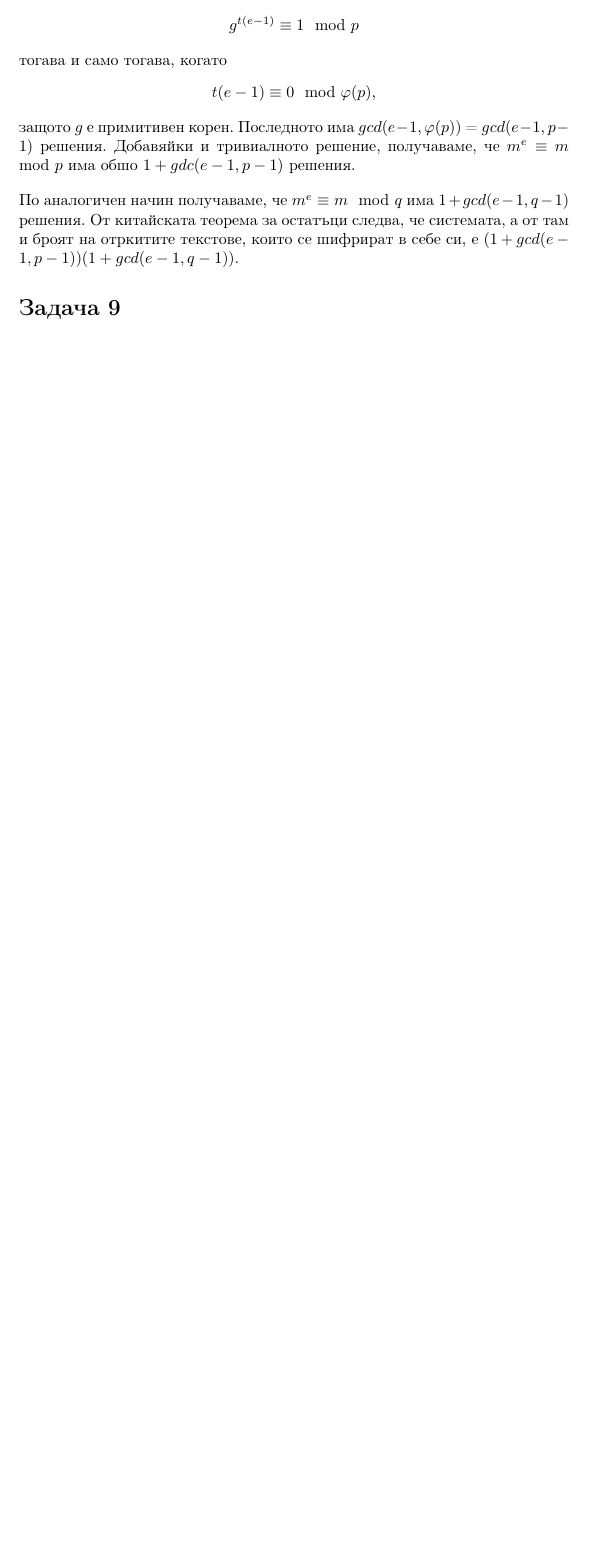
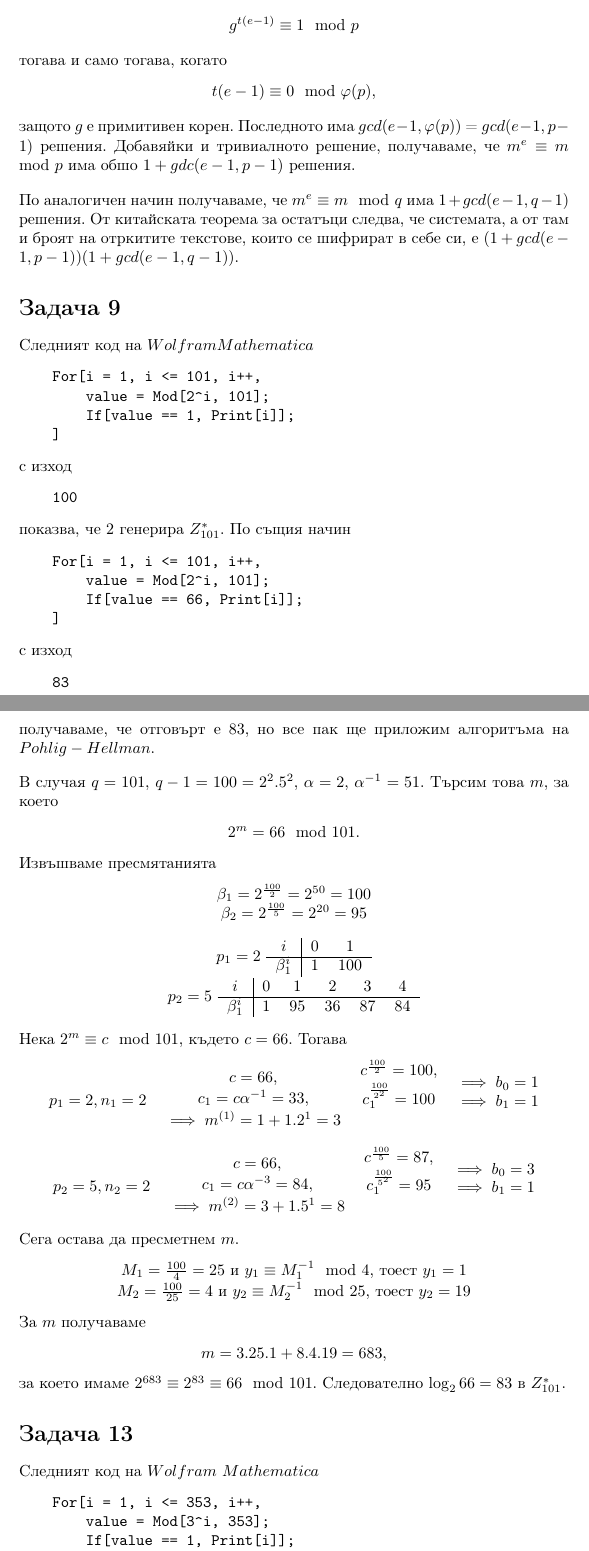
Before and after one commit to JoeJoe1313/Cryptography, a LaTeX document (main.tex): part of page 12 of 12 before the commit and two parts of pages 12 and 13 of 14 after it, the two joined at a grey line, cut so that both start at the same text, the shorter picture padded with empty space. Compiled offline with pdfLaTeX.

Commit message:
Add files via upload

```diff
--- a/main.tex
+++ b/main.tex
@@ -7,6 +7,7 @@
 \usepackage{graphicx}
 \usepackage{listings}
 \usepackage{amssymb, graphics, setspace}
+\usepackage{multicol}
 
 \title{ЗАДАЧИ ПО КРИПТОГРАФИЯ}
 \author{Йоана Левчева\\ Приложна математика, 4 курс, ф.н. 31492}
@@ -808,3 +809,98 @@ $1+x+x^2+x^3+x^4+x^5+x^6$
 
 \section*{Задача 9}
 
+\justify
+Следният код на $Wolfram Mathematica$
+\begin{verbatim}
+    For[i = 1, i <= 101, i++,
+        value = Mod[2^i, 101];
+        If[value == 1, Print[i]];
+    ]
+\end{verbatim}
+с изход
+\begin{verbatim}
+    100
+\end{verbatim}
+показва, че 2 генерира $Z_{101}^*$. По същия начин
+\begin{verbatim}
+    For[i = 1, i <= 101, i++,
+        value = Mod[2^i, 101];
+        If[value == 66, Print[i]];
+    ]
+\end{verbatim}
+с изход
+\begin{verbatim}
+    83
+\end{verbatim}
+получаваме, че отговърт е 83, но все пак ще приложим алгоритъма на $Pohlig-Hellman$.
+
+\justify
+В случая $q = 101$, $q-1 = 100 = 2^2.5^2$, $\alpha = 2$, $\alpha^{-1} = 51$. Търсим това $m$, за което
+\begin{center}
+    $2^m = 66 \mod 101$.
+\end{center}
+Извъшваме пресмятанията
+\begin{center}
+    $\beta_1 = 2^{\frac{100}{2}} = 2^{50} = 100$ \\
+    $\beta_2 = 2^{\frac{100}{5}} = 2^{20} = 95$
+\end{center}
+
+\begin{center}
+$p_1 = 2$
+    \begin{tabular}{c|c c}
+        $i$ & 0 & 1 \\
+        \hline
+        $\beta_1^i$ & 1 & 100 \\
+    \end{tabular} \\
+$p_2 = 5$
+    \begin{tabular}{c|c c c c c}
+        $i$ & 0 & 1 & 2 & 3 & 4 \\
+        \hline
+        $\beta_1^i$ & 1 & 95 & 36 & 87 & 84 \\
+    \end{tabular} \\
+\end{center}
+Нека $2^m \equiv c \mod 101$, където $c = 66$. Тогава
+\begin{center}
+\begin{tabular}{c c c c}
+
+ \shortstack{ \textcolor{white}{*} \\ $p_1 = 2, n_1 = 2$ \\ \textcolor{white}{*} } &
+ \shortstack{$c = 66,$ \\ $c_1 = c\alpha^{-1} = 33,$ \\ $\implies m^{(1)} = 1 + 1.2^1 = 3$} &
+ \shortstack{$c^{\frac{100}{2}} = 100,$ \\ $c_1^{\frac{100}{2^2}} = 100$ \\ \textcolor{white}{*}} &
+ \shortstack{$\implies b_0 = 1$ \\ $\implies b_1 = 1$ \\ \textcolor{white}{*}} \\
+
+\end{tabular}
+\end{center}
+
+\begin{center}
+\begin{tabular}{c c c c}
+
+ \shortstack{ \textcolor{white}{*} \\ $p_2 = 5, n_2 = 2$ \\ \textcolor{white}{*} } &
+ \shortstack{$c = 66,$ \\ $c_1 = c\alpha^{-3} = 84,$ \\ $\implies m^{(2)} = 3 + 1.5^1 = 8 $} &
+ \shortstack{$c^{\frac{100}{5}} = 87,$ \\ $c_1^{\frac{100}{5^2}} = 95$ \\ \textcolor{white}{*}} &
+ \shortstack{$\implies b_0 = 3$ \\ $\implies b_1 = 1$ \\ \textcolor{white}{*}} \\
+
+\end{tabular}
+\end{center}
+
+\justify
+Сега остава да пресметнем $m$.
+\begin{center}
+    $M_1 = \frac{100}{4} = 25$ и $y_1 \equiv M_1^{-1} \mod 4$, тоест $y_1 = 1$ \\
+    $M_2 = \frac{100}{25} = 4$ и $y_2 \equiv M_2^{-1} \mod 25$, тоест $y_2 = 19$
+\end{center}
+За $m$ получаваме
+\begin{center}
+    $m = 3.25.1 + 8.4.19 = 683$,
+\end{center}
+за което имаме $2^{683} \equiv 2^{83} \equiv 66 \mod 101$. Следователно $\log_266 = 83$ в $Z^*_{101}$.
+
+\section*{Задача 13}
+
+\justify
+Следният код на $Wolfram$ $Mathematica$
+\begin{verbatim}
+    For[i = 1, i <= 353, i++,
+        value = Mod[3^i, 353];
+        If[value == 1, Print[i]];
+    ]
+\end{verbatim}
@@ -810,0 +914,2 @@ $1+x+x^2+x^3+x^4+x^5+x^6$
+        value = Mod[3^i, 353];
+        If[value == 135, Print[i]];
```
Also changed, not shown: main.tex (46 more changed lines).
